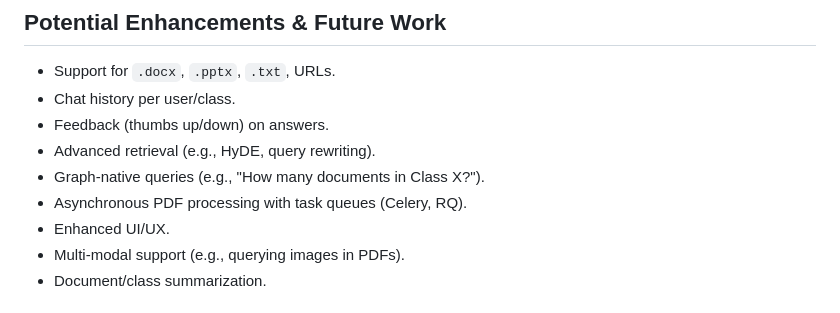
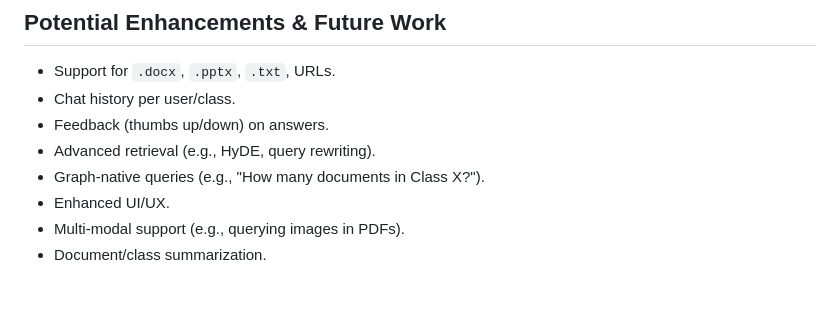
Before and after one commit to franrmueller/Vorlesungschatbot, a Markdown page: README.md, the part around the change. GitHub-like rendering.

```diff
--- a/README.md
+++ b/README.md
@@ -153,7 +153,6 @@ JavaScript is used to enhance the templates with dynamic features like real-time
 - Feedback (thumbs up/down) on answers.
 - Advanced retrieval (e.g., HyDE, query rewriting).
 - Graph-native queries (e.g., "How many documents in Class X?").
-- Asynchronous PDF processing with task queues (Celery, RQ).
 - Enhanced UI/UX.
 - Multi-modal support (e.g., querying images in PDFs).
 - Document/class summarization.
```
